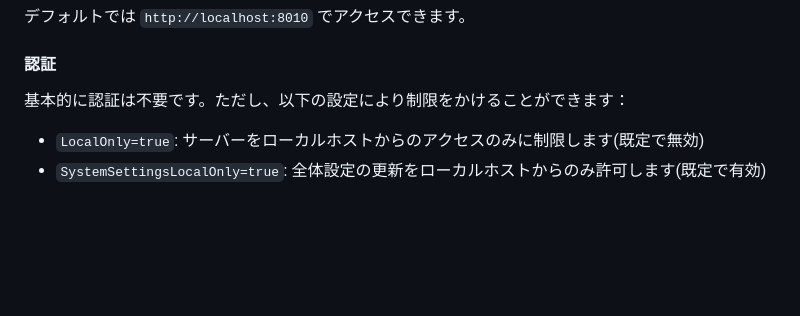
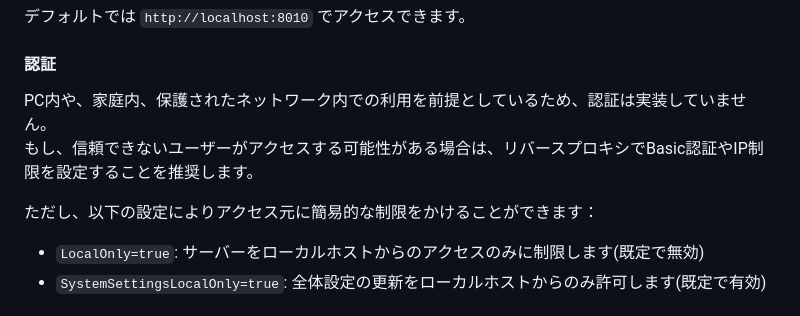
Before and after one commit to gpsnmeajp/chocolatelmlite, a Markdown page: API.md, the part around the change. Drawn GitHub-style; blank space fills up the shorter version.

Commit message:
認証に関する説明を明確化し、リバースプロキシでの設定推奨を追加

```diff
--- a/API.md
+++ b/API.md
@@ -10,7 +10,10 @@ Chocolate LM Liteは、会話履歴・ペルソナ・設定を操作できるRES
 デフォルトでは `http://localhost:8010` でアクセスできます。
 
 #### 認証
-基本的に認証は不要です。ただし、以下の設定により制限をかけることができます：
+PC内や、家庭内、保護されたネットワーク内での利用を前提としているため、認証は実装していません。
+もし、信頼できないユーザーがアクセスする可能性がある場合は、リバースプロキシでBasic認証やIP制限を設定することを推奨します。
+
+ただし、以下の設定によりアクセス元に簡易的な制限をかけることができます：
 - `LocalOnly=true`: サーバーをローカルホストからのアクセスのみに制限します(既定で無効)
 - `SystemSettingsLocalOnly=true`: 全体設定の更新をローカルホストからのみ許可します(既定で有効)
 
```
